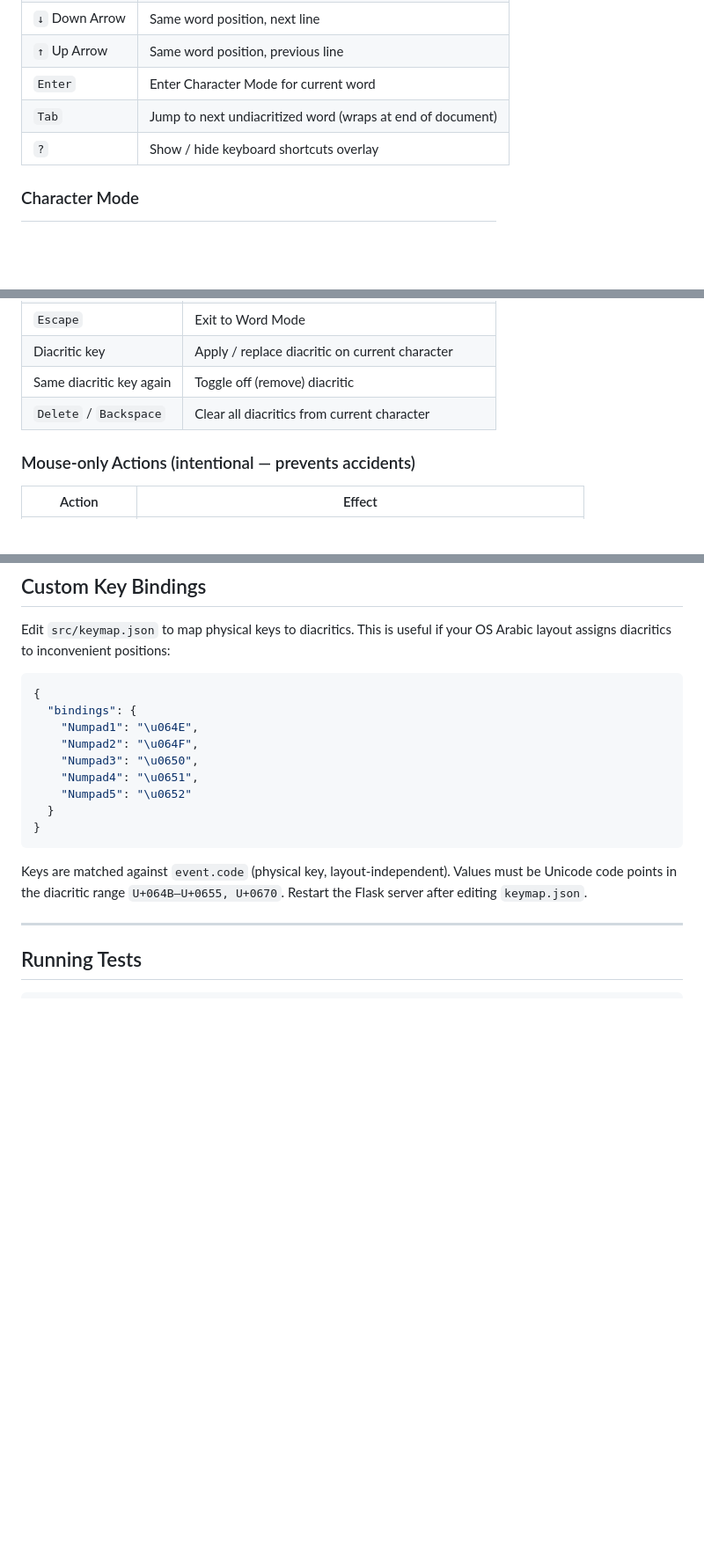
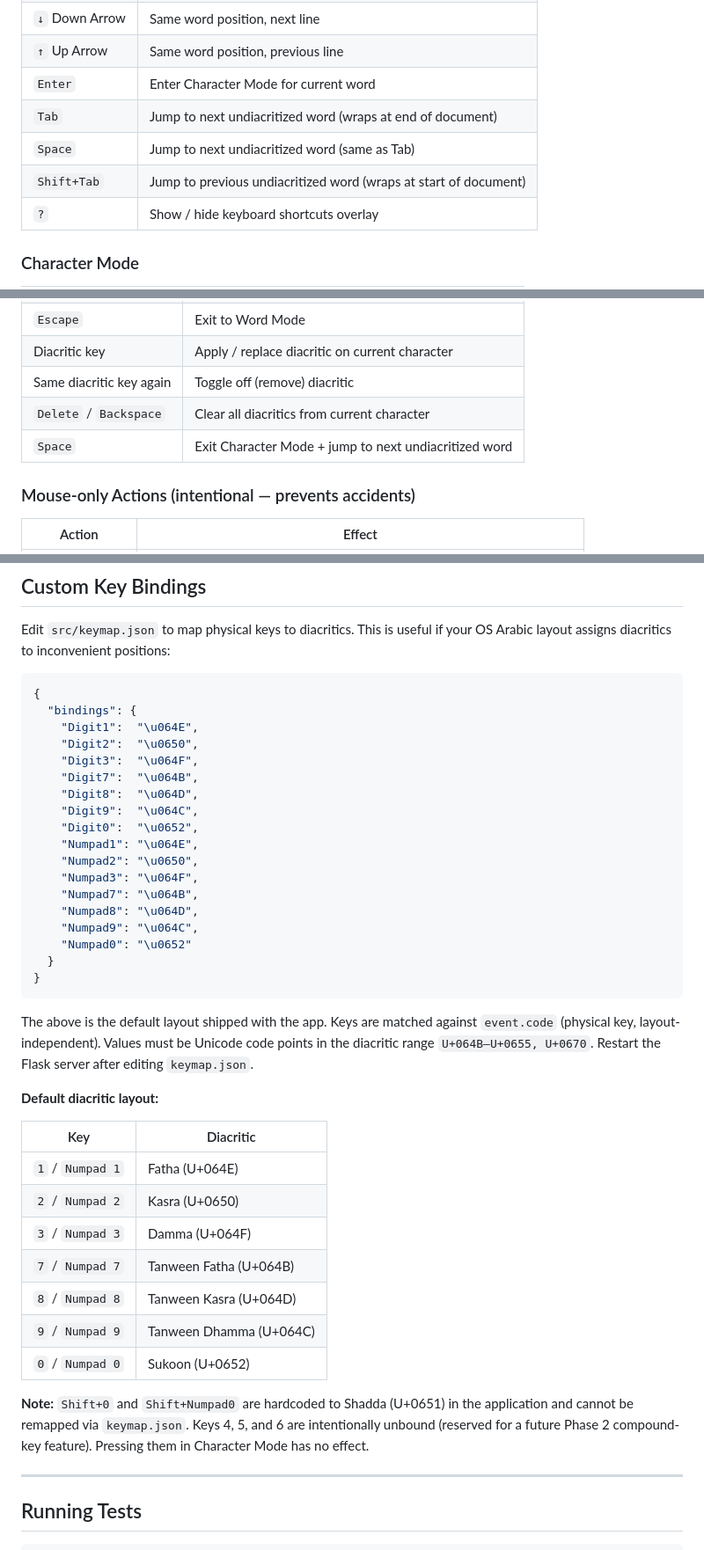
Before and after one commit to akbargherbal/tashkeel, a Markdown page: README.md, 3 parts joined by grey strips. Shown at 88% size. Rendered like a GitHub page; blank space fills up the shorter version.

Commit message:
Conclusion of Session 20

````diff
--- a/README.md
+++ b/README.md
@@ -67,6 +67,8 @@ TASHKEEL_ROOT=/home/you/manuscripts python app.py
 | `↑` Up Arrow | Same word position, previous line |
 | `Enter` | Enter Character Mode for current word |
 | `Tab` | Jump to next undiacritized word (wraps at end of document) |
+| `Space` | Jump to next undiacritized word (same as Tab) |
+| `Shift+Tab` | Jump to previous undiacritized word (wraps at start of document) |
 | `?` | Show / hide keyboard shortcuts overlay |
 
 ### Character Mode
@@ -79,6 +81,7 @@ TASHKEEL_ROOT=/home/you/manuscripts python app.py
 | Diacritic key | Apply / replace diacritic on current character |
 | Same diacritic key again | Toggle off (remove) diacritic |
 | `Delete` / `Backspace` | Clear all diacritics from current character |
+| `Space` | Exit Character Mode + jump to next undiacritized word |
 
 ### Mouse-only Actions (intentional — prevents accidents)
 
@@ -146,18 +149,45 @@ your OS Arabic layout assigns diacritics to inconvenient positions:
 ```json
 {
   "bindings": {
+    "Digit1":  "\u064E",
+    "Digit2":  "\u0650",
+    "Digit3":  "\u064F",
+    "Digit7":  "\u064B",
+    "Digit8":  "\u064D",
+    "Digit9":  "\u064C",
+    "Digit0":  "\u0652",
     "Numpad1": "\u064E",
-    "Numpad2": "\u064F",
-    "Numpad3": "\u0650",
-    "Numpad4": "\u0651",
-    "Numpad5": "\u0652"
+    "Numpad2": "\u0650",
+    "Numpad3": "\u064F",
+    "Numpad7": "\u064B",
+    "Numpad8": "\u064D",
+    "Numpad9": "\u064C",
+    "Numpad0": "\u0652"
   }
 }
 ```
 
-Keys are matched against `event.code` (physical key, layout-independent).
-Values must be Unicode code points in the diacritic range `U+064B–U+0655, U+0670`.
-Restart the Flask server after editing `keymap.json`.
+The above is the default layout shipped with the app. Keys are matched against
+`event.code` (physical key, layout-independent). Values must be Unicode code
+points in the diacritic range `U+064B–U+0655, U+0670`. Restart the Flask
+server after editing `keymap.json`.
+
+**Default diacritic layout:**
+
+| Key | Diacritic |
+|-----|-----------|
+| `1` / `Numpad 1` | Fatha (U+064E) |
+| `2` / `Numpad 2` | Kasra (U+0650) |
+| `3` / `Numpad 3` | Damma (U+064F) |
+| `7` / `Numpad 7` | Tanween Fatha (U+064B) |
+| `8` / `Numpad 8` | Tanween Kasra (U+064D) |
+| `9` / `Numpad 9` | Tanween Dhamma (U+064C) |
+| `0` / `Numpad 0` | Sukoon (U+0652) |
+
+**Note:** `Shift+0` and `Shift+Numpad0` are hardcoded to Shadda (U+0651) in
+the application and cannot be remapped via `keymap.json`. Keys 4, 5, and 6
+are intentionally unbound (reserved for a future Phase 2 compound-key
+feature). Pressing them in Character Mode has no effect.
 
 ---
 
````
Also changed, not shown: RULES.md (+11 -2 lines).
